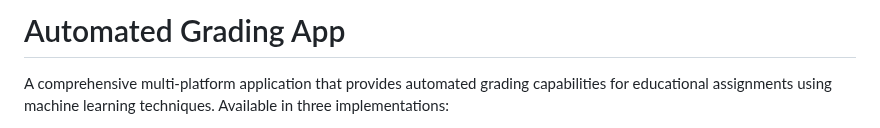
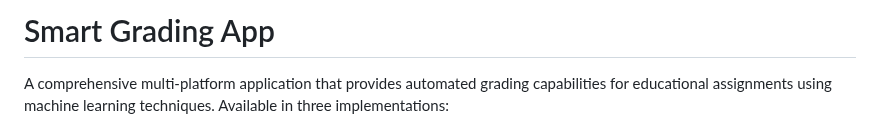
Before and after one commit to Reaishma/Automated-grading-app-, a Markdown page: README.md, the part around the change. Rendered like a GitHub page.

```diff
--- a/README.md
+++ b/README.md
@@ -1,5 +1,5 @@
 
-# Automated Grading App
+# Smart Grading App
 
 A comprehensive multi-platform application that provides automated grading capabilities for educational assignments using machine learning techniques. Available in three implementations:
 
```
